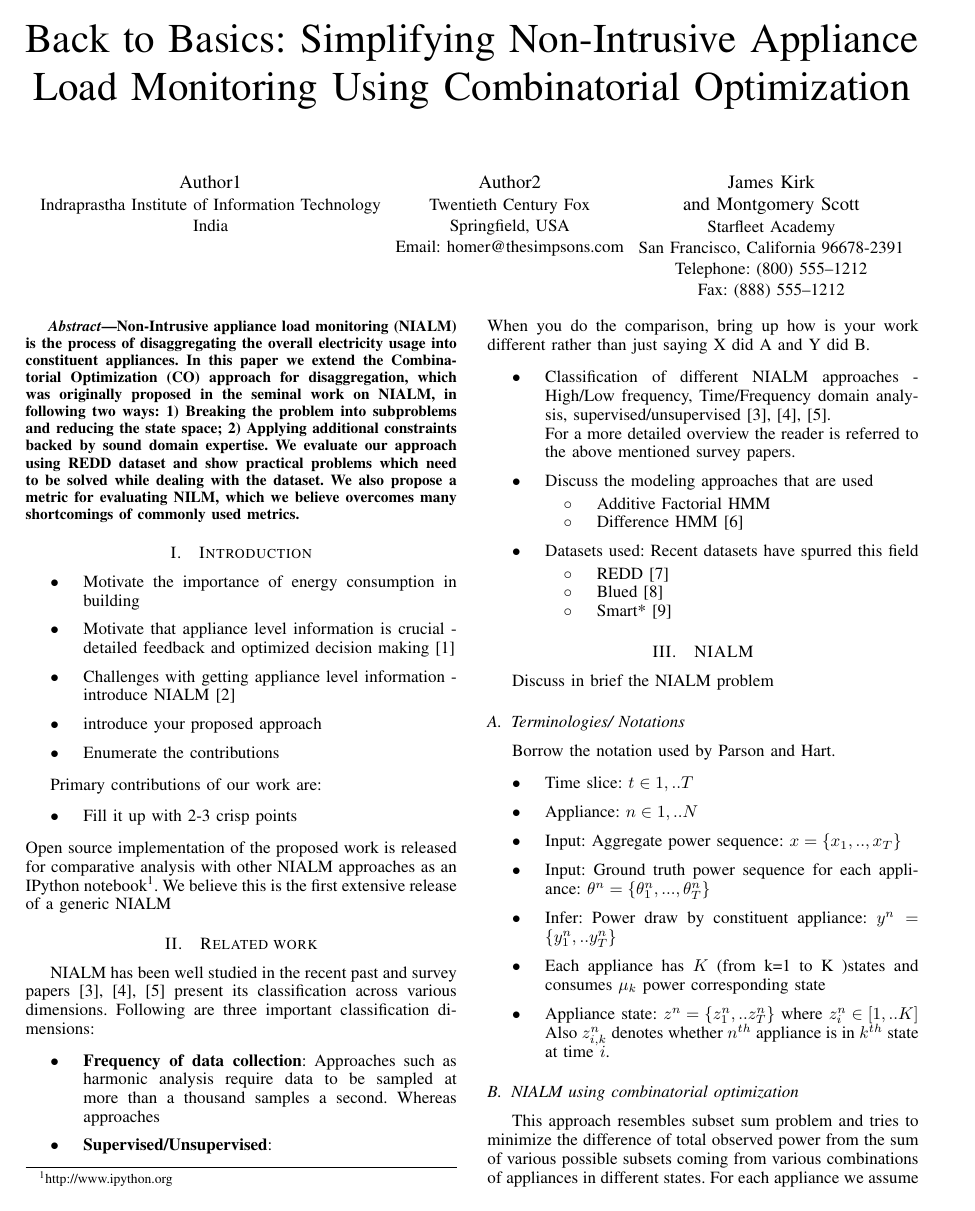
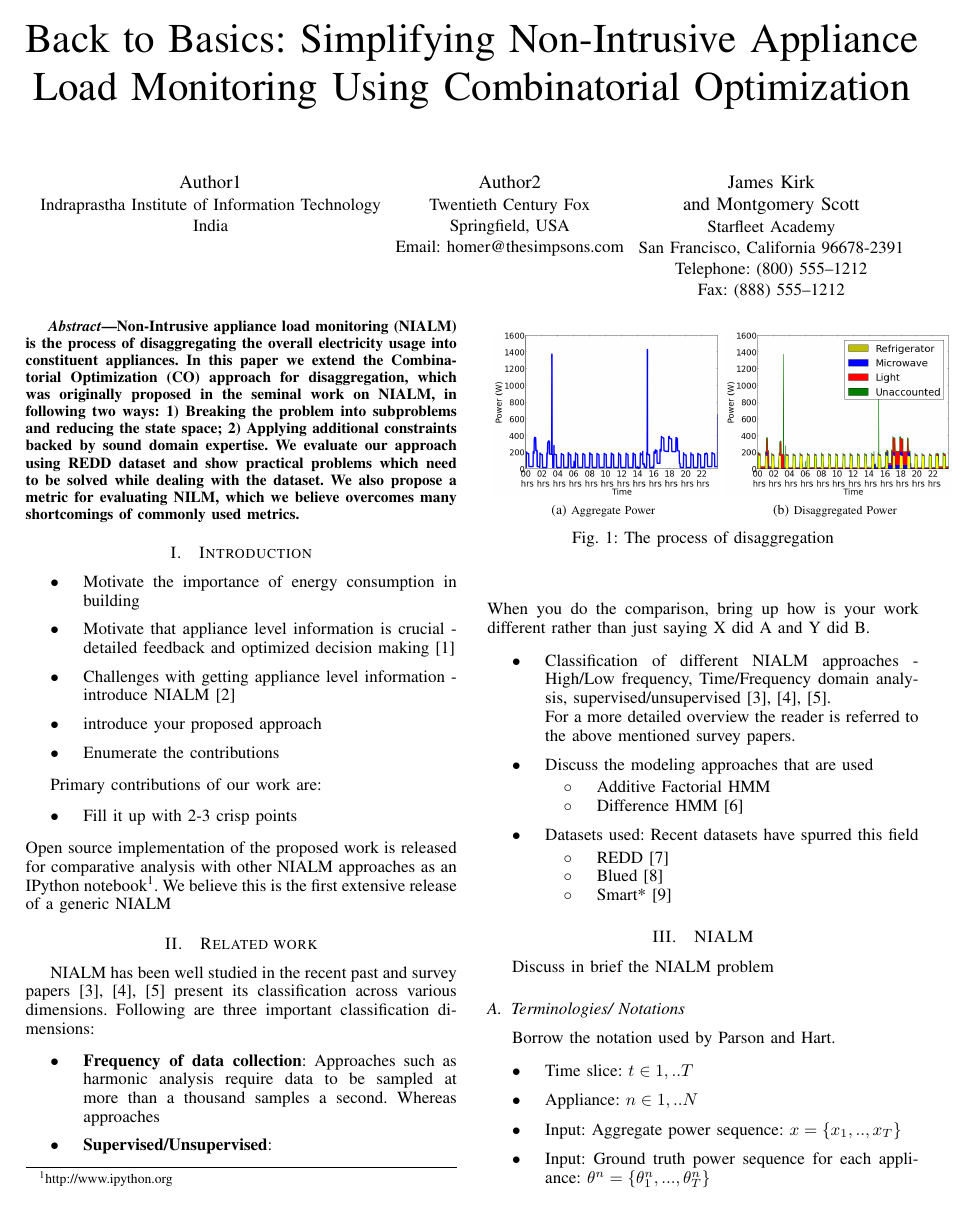
Before and after one commit to nipunbatra/nilm, a LaTeX paper (paper/icmla.tex): page 1 of 4 before the commit and page 1 of 5 after it. Compiled offline with pdfLaTeX.

Commit message:
Added before/after disagg

```diff
--- a/paper/icmla.tex
+++ b/paper/icmla.tex
@@ -132,6 +132,16 @@ For a more detailed overview the reader is referred to the above mentioned surve
 
 \section{NIALM}
 Discuss in brief the NIALM problem
+
+\begin{figure}
+
+    \subfloat[\scriptsize Aggregate Power]{
+    \includegraphics[scale=0.20]{./figures/before_disagg.png}}
+    \subfloat[\scriptsize Disaggregated Power]{
+        \includegraphics[scale=0.20]{./figures/after_disagg.png}}
+  	\caption{The process of disaggregation}
+    \label{fig:disagg}
+\end{figure}
 \subsection{Terminologies/ Notations}
 Borrow the notation used by Parson and Hart.
 \begin{itemize}
```
Also changed, not shown: paper/figures/after_disagg.png (added), paper/figures/before_disagg.png (added), paper/figures/micro_before.png (added), paper/figures/unaccounted_mains2_after.png (added), paper/icmla.pdf, 1 other file.
